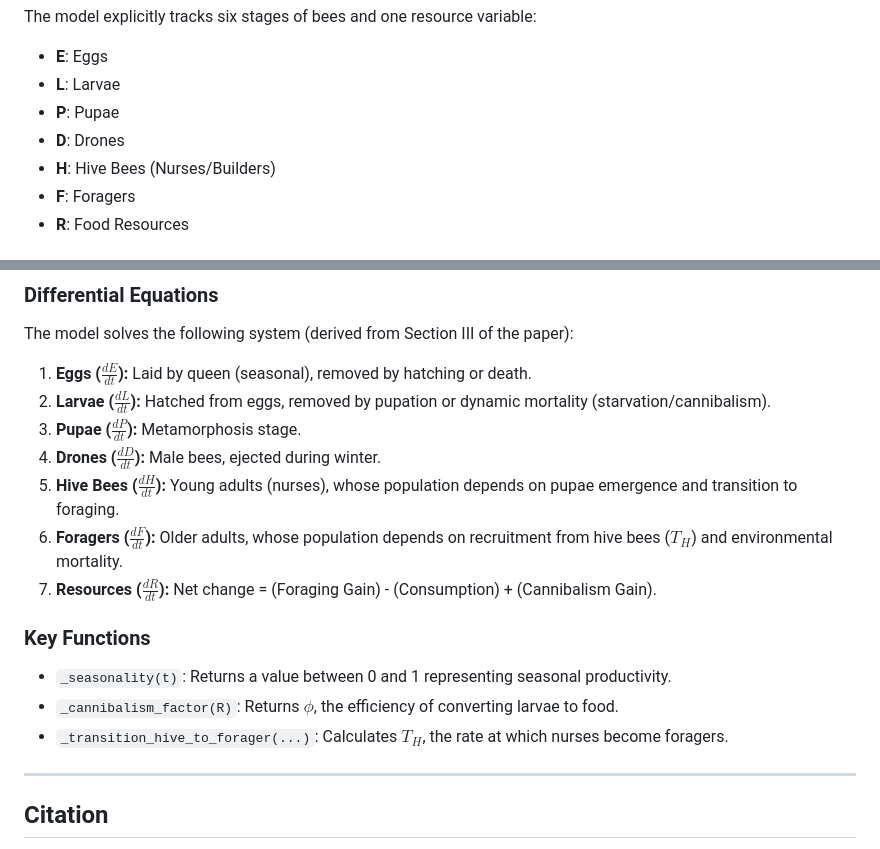
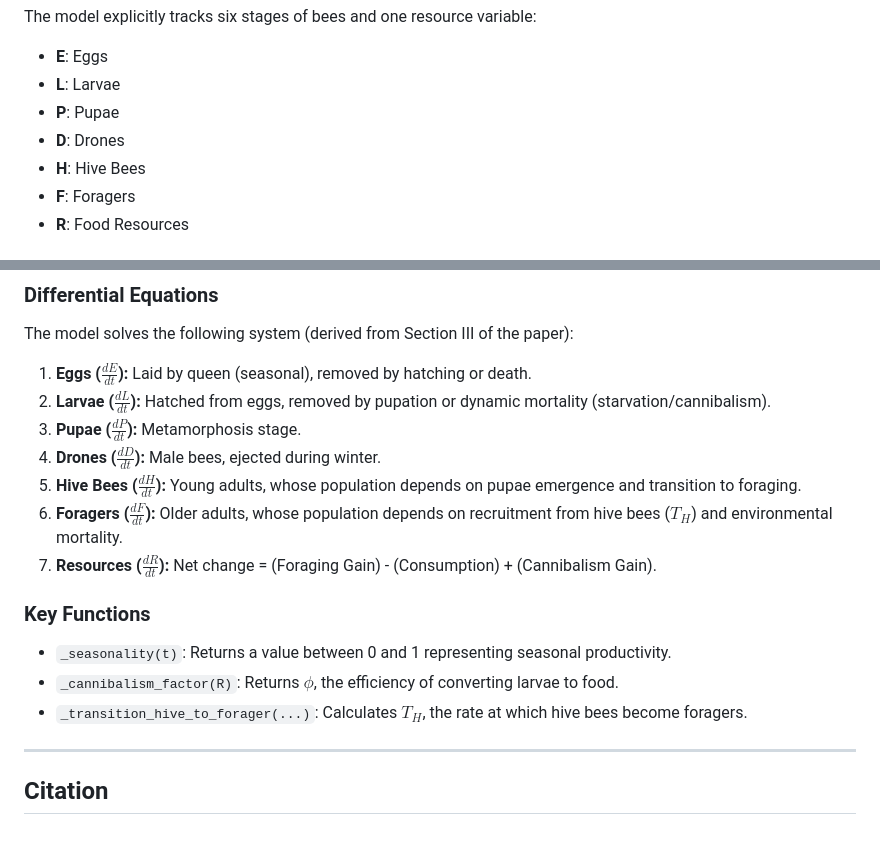
Before and after one commit to CloudWingsBD/Bee-Population-Modeling, a Markdown page: README.md, 2 parts joined by grey strips. GitHub-like rendering.

```diff
--- a/README.md
+++ b/README.md
@@ -10,7 +10,7 @@ The model explicitly tracks six stages of bees and one resource variable:
 * **L**: Larvae
 * **P**: Pupae
 * **D**: Drones
-* **H**: Hive Bees (Nurses/Builders)
+* **H**: Hive Bees
 * **F**: Foragers
 * **R**: Food Resources
 
@@ -47,14 +47,14 @@ The model solves the following system (derived from Section III of the paper):
 2.  **Larvae ($\frac{dL}{dt}$):** Hatched from eggs, removed by pupation or dynamic mortality (starvation/cannibalism).
 3.  **Pupae ($\frac{dP}{dt}$):** Metamorphosis stage.
 4.  **Drones ($\frac{dD}{dt}$):** Male bees, ejected during winter.
-5.  **Hive Bees ($\frac{dH}{dt}$):** Young adults (nurses), whose population depends on pupae emergence and transition to foraging.
+5.  **Hive Bees ($\frac{dH}{dt}$):** Young adults, whose population depends on pupae emergence and transition to foraging.
 6.  **Foragers ($\frac{dF}{dt}$):** Older adults, whose population depends on recruitment from hive bees ($T_H$) and environmental mortality.
 7.  **Resources ($\frac{dR}{dt}$):** Net change = (Foraging Gain) - (Consumption) + (Cannibalism Gain).
 
 ### Key Functions
 * `_seasonality(t)`: Returns a value between 0 and 1 representing seasonal productivity.
 * `_cannibalism_factor(R)`: Returns $\phi$, the efficiency of converting larvae to food.
-* `_transition_hive_to_forager(...)`: Calculates $T_H$, the rate at which nurses become foragers.
+* `_transition_hive_to_forager(...)`: Calculates $T_H$, the rate at which hive bees become foragers.
 
 ---
 
```
